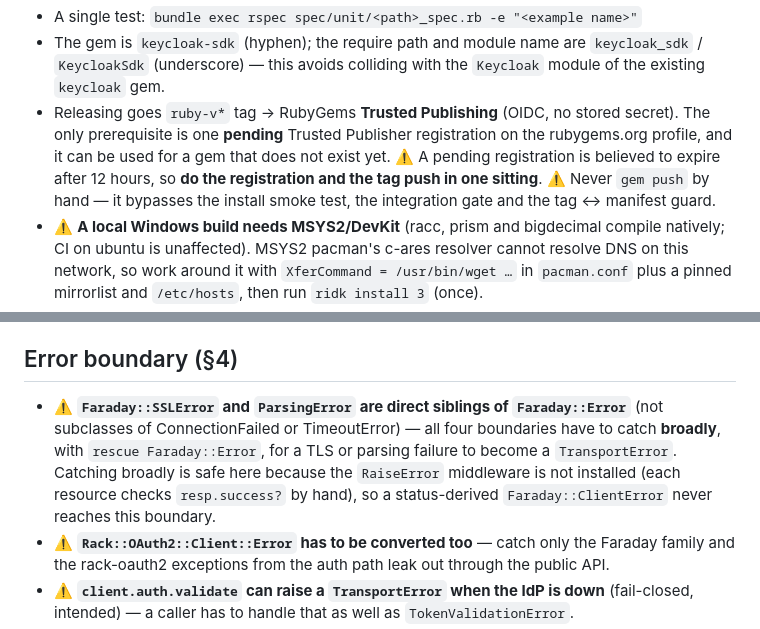
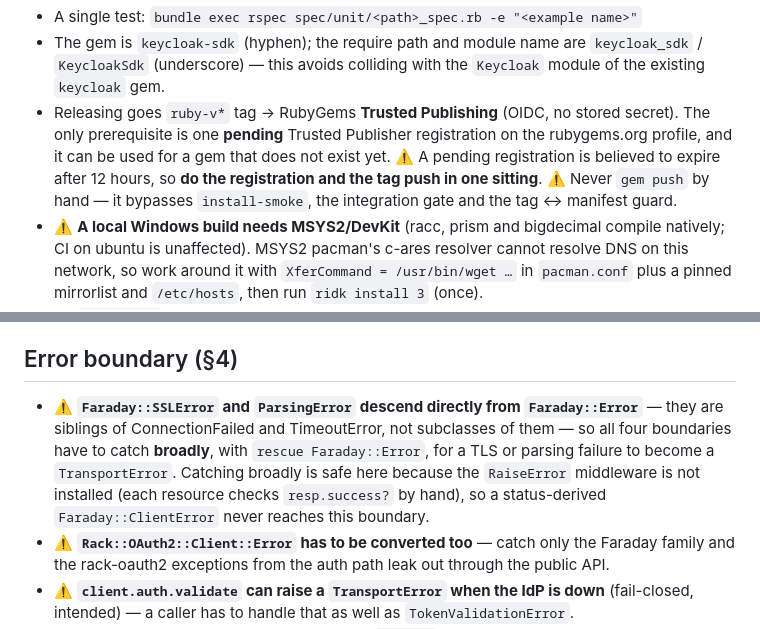
Before and after one commit to xzawed/KeyCloakSDK, a Markdown page: .claude/rules/ruby.md, 2 parts joined by grey strips. Rendered like a GitHub page.

```diff
--- a/.claude/rules/ruby.md
+++ b/.claude/rules/ruby.md
@@ -24,7 +24,7 @@ cd ruby && gem build keycloak-sdk.gemspec       # release build check
 
 - A single test: `bundle exec rspec spec/unit/<path>_spec.rb -e "<example name>"`
 - The gem is `keycloak-sdk` (hyphen); the require path and module name are `keycloak_sdk` / `KeycloakSdk` (underscore) — this avoids colliding with the `Keycloak` module of the existing `keycloak` gem.
-- Releasing goes `ruby-v*` tag → RubyGems **Trusted Publishing** (OIDC, no stored secret). The only prerequisite is one **pending** Trusted Publisher registration on the rubygems.org profile, and it can be used for a gem that does not exist yet. ⚠️ A pending registration is believed to expire after 12 hours, so **do the registration and the tag push in one sitting**. ⚠️ Never `gem push` by hand — it bypasses the install smoke test, the integration gate and the tag ↔ manifest guard.
+- Releasing goes `ruby-v*` tag → RubyGems **Trusted Publishing** (OIDC, no stored secret). The only prerequisite is one **pending** Trusted Publisher registration on the rubygems.org profile, and it can be used for a gem that does not exist yet. ⚠️ A pending registration is believed to expire after 12 hours, so **do the registration and the tag push in one sitting**. ⚠️ Never `gem push` by hand — it bypasses `install-smoke`, the integration gate and the tag ↔ manifest guard.
 - ⚠️ **A local Windows build needs MSYS2/DevKit** (racc, prism and bigdecimal compile natively; CI on ubuntu is unaffected). MSYS2 pacman's c-ares resolver cannot resolve DNS on this network, so work around it with `XferCommand = /usr/bin/wget …` in `pacman.conf` plus a pinned mirrorlist and `/etc/hosts`, then run `ridk install 3` (once).
 - ⚠️ `rubocop -a` can write CRLF on Windows — overwrite with the Edit/Write tools to keep LF.
 - ⚠️ **SimpleCov's `minimum_coverage` is a process-wide gate** — running `spec/integration` on its own fails on branch coverage, so guard it with `unless ENV["RUN_INTEGRATION"]`.
@@ -44,7 +44,7 @@ cd ruby && gem build keycloak-sdk.gemspec       # release build check
 
 ## Error boundary (§4)
 
-- ⚠️ **`Faraday::SSLError` and `ParsingError` are direct siblings of `Faraday::Error`** (not subclasses of ConnectionFailed or TimeoutError) — all four boundaries have to catch **broadly**, with `rescue Faraday::Error`, for a TLS or parsing failure to become a `TransportError`. Catching broadly is safe here because the `RaiseError` middleware is not installed (each resource checks `resp.success?` by hand), so a status-derived `Faraday::ClientError` never reaches this boundary.
+- ⚠️ **`Faraday::SSLError` and `ParsingError` descend directly from `Faraday::Error`** — they are siblings of ConnectionFailed and TimeoutError, not subclasses of them — so all four boundaries have to catch **broadly**, with `rescue Faraday::Error`, for a TLS or parsing failure to become a `TransportError`. Catching broadly is safe here because the `RaiseError` middleware is not installed (each resource checks `resp.success?` by hand), so a status-derived `Faraday::ClientError` never reaches this boundary.
 - ⚠️ **`Rack::OAuth2::Client::Error` has to be converted too** — catch only the Faraday family and the rack-oauth2 exceptions from the auth path leak out through the public API.
 - ⚠️ **`client.auth.validate` can raise a `TransportError` when the IdP is down** (fail-closed, intended) — a caller has to handle that as well as `TokenValidationError`.
 - ⚠️ **The shared Faraday connection factory (`http.rb`) deliberately does not install `follow_redirects`** (SSRF hardening). All four paths — token_provider, jwks, admin, introspect/logout — go through this factory, so **this is the single enforcement point**. `spec/unit/http_spec.rb` catches the regression, but ⚠️ that check inspects the middleware **list**; it is not a probe that actually drives a 302.
```
Also changed, not shown: .claude/rules/ci.md (+2 -2 lines), .claude/rules/php.md (+5 -5 lines).
